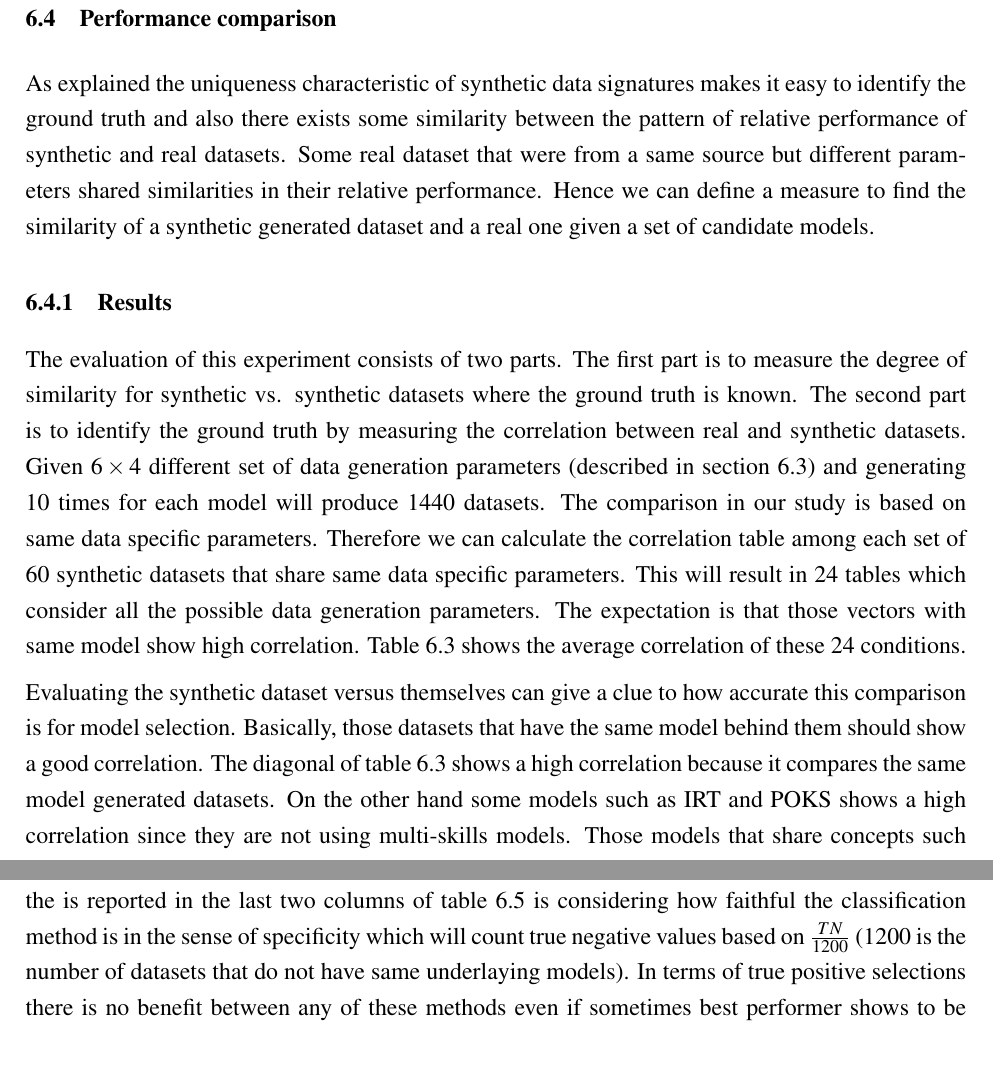
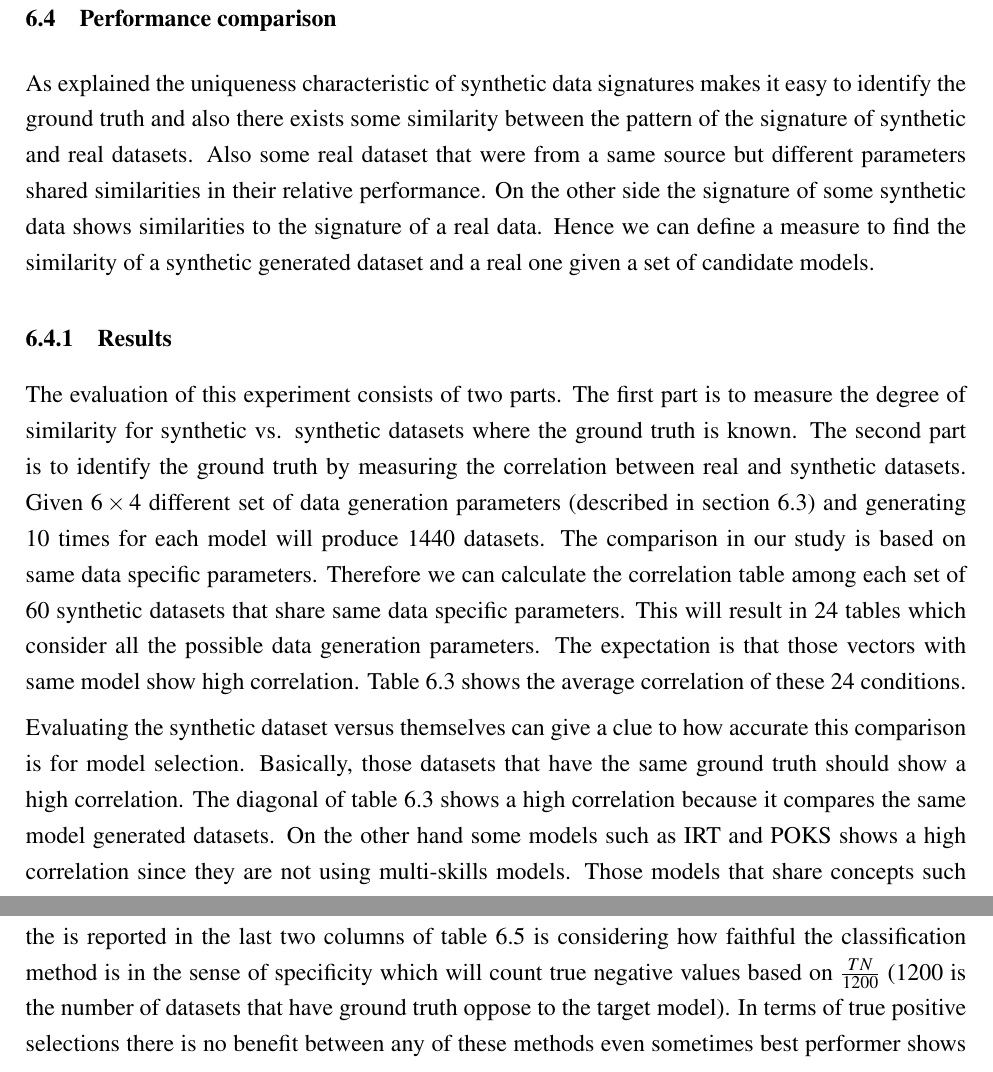
Before and after one commit to desmarais99/BehzadThesis, a LaTeX thesis (Document.tex, which reads 6-5-Exp-results.tex): two parts of pages 80 and 81 of 89, joined at a grey line, cut so that both start at the same text. Compiled offline with pdfLaTeX; a missing bibliography style is replaced by a similar one.

Commit message:
Experimental results revised
Experimental results done

```diff
--- a/6-5-Exp-results.tex
+++ b/6-5-Exp-results.tex
@@ -272,7 +272,7 @@ Finally, we did a last experiment on datasets with different success rates. For
 
 \section{Performance comparison}
 
-As explained the uniqueness characteristic of synthetic data signatures makes it easy to identify the ground truth and also there exists some similarity between the pattern of relative performance of synthetic and real datasets. Some real dataset that were from a same source but different parameters shared similarities in their relative performance. Hence we can define a measure to find the similarity of a synthetic generated dataset and a real one given a set of candidate models.
+As explained the uniqueness characteristic of synthetic data signatures makes it easy to identify the ground truth and also there exists some similarity between the pattern of the signature of synthetic and real datasets. Also some real dataset that were from a same source but different parameters shared similarities in their relative performance. On the other side the signature of some synthetic data shows similarities to the signature of a real data. Hence we can define a measure to find the similarity of a synthetic generated dataset and a real one given a set of candidate models.
 
 \subsection{Results}
 
@@ -281,7 +281,7 @@ The evaluation of this experiment consists of two parts. The first part is to me
 %%Need to be rephrases%%
 Given $6\times 4$ different set of data generation parameters (described in section \ref{Sensitive}) and generating 10 times for each model will produce 1440 datasets. The comparison in our study is based on same data specific parameters. Therefore we can calculate the correlation table among each set of 60 synthetic datasets that share same data specific parameters. This will result in 24 tables which consider all the possible data generation parameters. The expectation is that those vectors with same model show high correlation. Table~\ref{tablSyn} shows the average correlation of these 24  conditions.
 
-Evaluating the synthetic dataset versus themselves can give a clue to how accurate this comparison is for model selection. Basically, those datasets that have the same model behind them should show a good correlation. The diagonal of table~\ref{tablSyn} shows a high correlation because it compares the same model generated datasets. On the other hand some models such as IRT and POKS shows a high correlation since they are not using multi-skills models. Those models that share concepts such as DINA and NMF conjunctive also resulted in a high correlation comparing with other models because they are linear models which deal with conjunctive model of Q-matrix. DINO and NMF additive has almost a high correlation but since the additive model is slightly different from the disjunctive model then it's less correlated.
+Evaluating the synthetic dataset versus themselves can give a clue to how accurate this comparison is for model selection. Basically, those datasets that have the same ground truth should show a high correlation. The diagonal of table~\ref{tablSyn} shows a high correlation because it compares the same model generated datasets. On the other hand some models such as IRT and POKS shows a high correlation since they are not using multi-skills models. Those models that share concepts such as DINA and NMF conjunctive also resulted in a high correlation comparing with other models because they are linear models which deal with conjunctive model of Q-matrix. DINO and NMF additive has almost a high correlation but since the additive model is slightly different from the disjunctive model then it's less correlated.
 
 
 \begin{table}[h]
@@ -405,5 +405,5 @@ Table~\ref{Classification-Conf} shows the confusion matrix of this experiment. T
 
 
 
-The accuracy that is reported in the last row of table~\ref{Classification-Conf} is calculated based on $\frac{TP}{240}$ which counts the true positive predictions for each sub set of datasets with the same actual ground truth. The accuracy the is reported in the last two columns of table~\ref{Classification-Conf} is considering how faithful the classification method is in the sense of specificity which will count true negative values based on $\frac{TN}{1200}$ (1200 is the number of datasets that do not have same underlaying models). In terms of true positive selections there is no benefit between any of these methods even if sometimes best performer shows to be better (specially for DINA and IRT).
+The accuracy that is reported in the last row of table~\ref{Classification-Conf} is calculated based on $\frac{TP}{240}$ which counts the true positive predictions for each sub set of datasets with the same actual ground truth. The accuracy the is reported in the last two columns of table~\ref{Classification-Conf} is considering how faithful the classification method is in the sense of specificity which will count true negative values based on $\frac{TN}{1200}$ (1200 is the number of datasets that have ground truth oppose to the target model). In terms of true positive selections there is no benefit between any of these methods even sometimes best performer shows to perform better (specially for DINA and IRT).
 
```
Also changed, not shown: Document.pdf, 6-5-Exp-results.tex (2 more changed lines).
